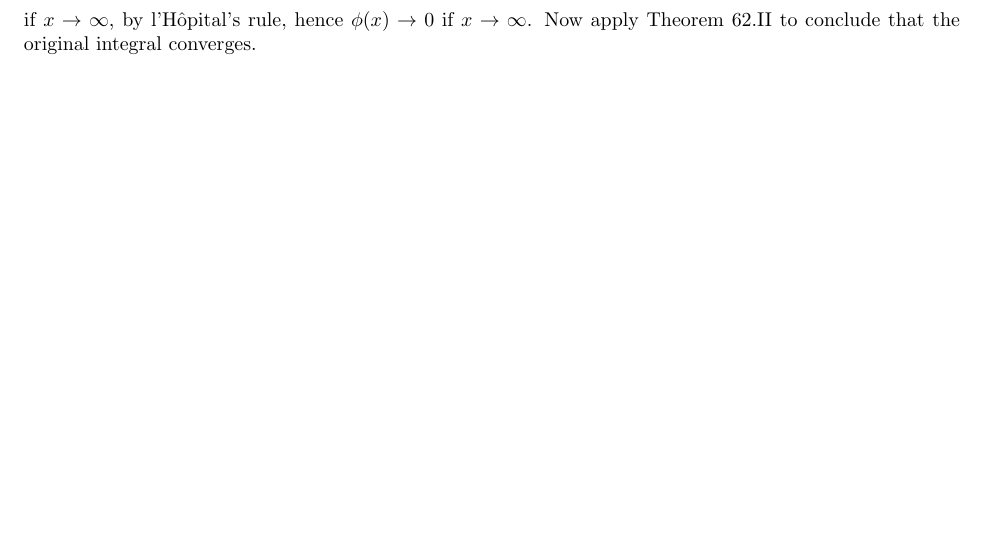
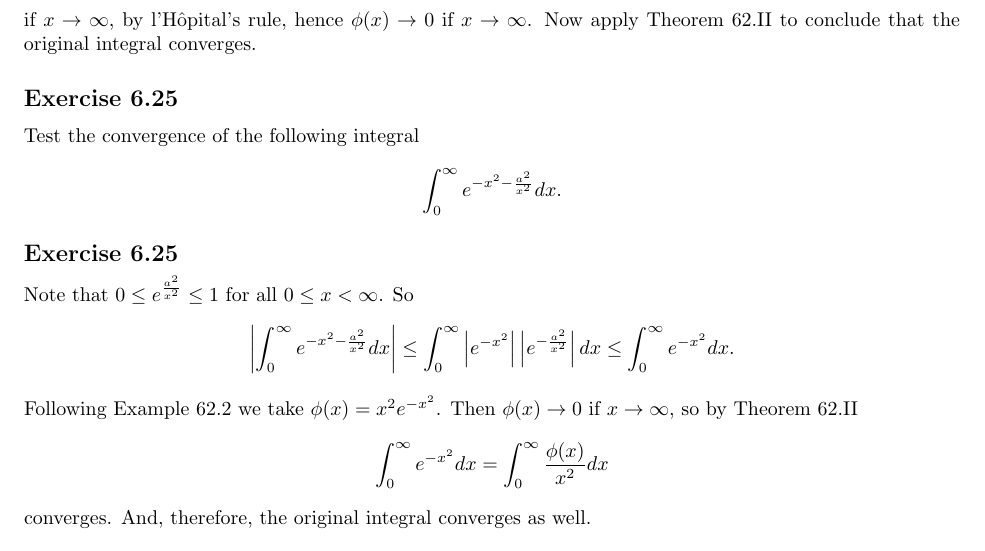
Before and after one commit to noudald/math-solutions, a LaTeX document (calculus/main.tex, which reads calculus/ch06.tex): part of page 7 of 7, cut so that both start at the same text. Compiled offline with pdfLaTeX.

Commit message:
(CA) 6.25

```diff
--- a/calculus/ch06.tex
+++ b/calculus/ch06.tex
@@ -355,3 +355,28 @@ Note that
 \end{equation*}
 if $x \to \infty$, by l'H\^opital's rule, hence $\phi(x) \to 0$ if $x \to \infty$.
 Now apply Theorem 62.II to conclude that the original integral converges.
+
+
+\subsection*{Exercise 6.25}
+
+Test the convergence of the following integral
+\begin{equation*}
+    \int_0^{\infty} e^{-x^2 - \frac{a^2}{x^2}} dx.
+\end{equation*}
+
+\subsection*{Exercise 6.25}
+
+Note that $0 \leq e^{\frac{a^2}{x^2}} \leq 1$ for all $0 \leq x < \infty$.
+So
+\begin{equation*}
+    \left| \int_0^{\infty} e^{-x^2 - \frac{a^2}{x^2}} dx \right|
+        \leq \int_0^{\infty} \left|e^{-x^2}\right| \left|e^{-\frac{a^2}{x^2}}\right| dx
+        \leq \int_0^{\infty} e^{-x^2} dx.
+\end{equation*}
+Following Example 62.2 we take $\phi(x) = x^2e^{-x^2}$.
+Then $\phi(x) \to 0$ if $x \to \infty$, so by Theorem 62.II
+\begin{equation*}
+    \int_0^{\infty} e^{-x^2} dx = \int_0^{\infty} \frac{\phi(x)}{x^2} dx
+\end{equation*}
+converges.
+And, therefore, the original integral converges as well.
```
